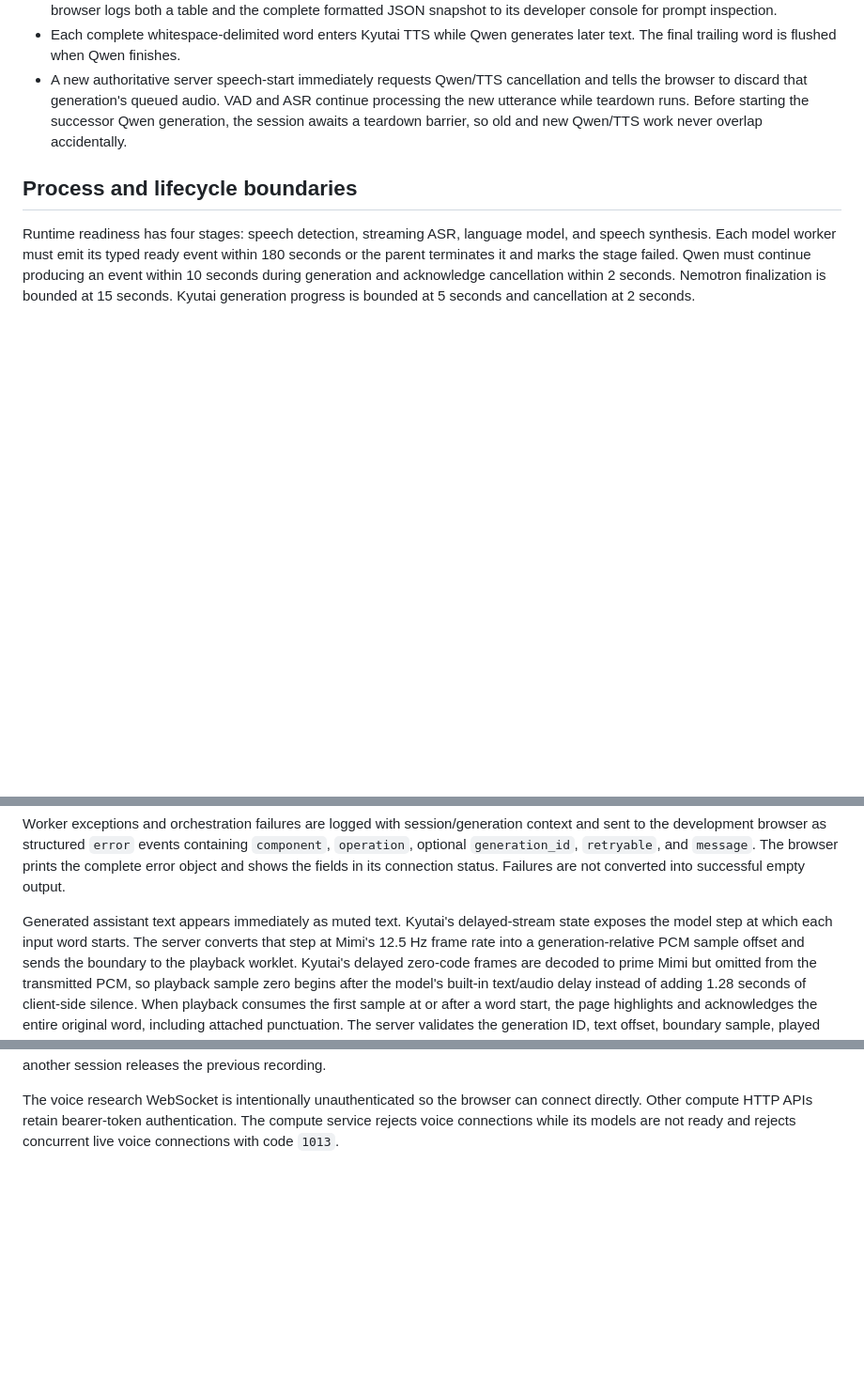
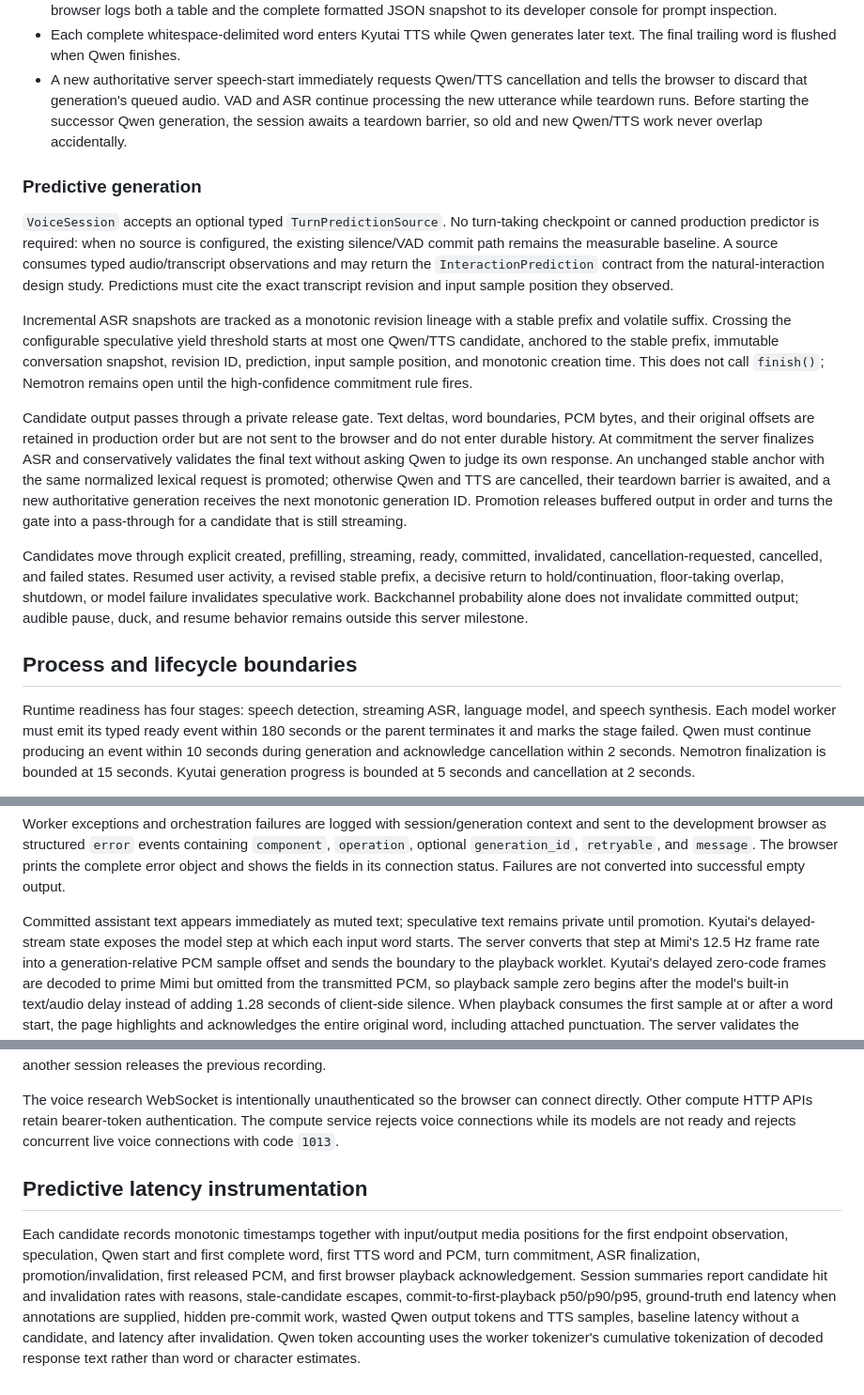
Before and after one commit to BertilBraun/Voice-Light, a Markdown page: docs/streaming-voice-agent-prototype.md, 3 parts joined by grey strips. Shown at 94% size. GitHub-like rendering; blank space fills up the shorter version.

Commit message:
Document predictive voice candidate lifecycle

```diff
--- a/docs/streaming-voice-agent-prototype.md
+++ b/docs/streaming-voice-agent-prototype.md
@@ -49,6 +49,35 @@ validated playback offsets enter model history.
   utterance while teardown runs. Before starting the successor Qwen generation, the session awaits
   a teardown barrier, so old and new Qwen/TTS work never overlap accidentally.
 
+### Predictive generation
+
+`VoiceSession` accepts an optional typed `TurnPredictionSource`. No turn-taking checkpoint or
+canned production predictor is required: when no source is configured, the existing silence/VAD
+commit path remains the measurable baseline. A source consumes typed audio/transcript observations
+and may return the `InteractionPrediction` contract from the natural-interaction design study.
+Predictions must cite the exact transcript revision and input sample position they observed.
+
+Incremental ASR snapshots are tracked as a monotonic revision lineage with a stable prefix and
+volatile suffix. Crossing the configurable speculative yield threshold starts at most one Qwen/TTS
+candidate, anchored to the stable prefix, immutable conversation snapshot, revision ID, prediction,
+input sample position, and monotonic creation time. This does not call `finish()`; Nemotron remains
+open until the high-confidence commitment rule fires.
+
+Candidate output passes through a private release gate. Text deltas, word boundaries, PCM bytes,
+and their original offsets are retained in production order but are not sent to the browser and do
+not enter durable history. At commitment the server finalizes ASR and conservatively validates the
+final text without asking Qwen to judge its own response. An unchanged stable anchor with the same
+normalized lexical request is promoted; otherwise Qwen and TTS are cancelled, their teardown
+barrier is awaited, and a new authoritative generation receives the next monotonic generation ID.
+Promotion releases buffered output in order and turns the gate into a pass-through for a candidate
+that is still streaming.
+
+Candidates move through explicit created, prefilling, streaming, ready, committed, invalidated,
+cancellation-requested, cancelled, and failed states. Resumed user activity, a revised stable
+prefix, a decisive return to hold/continuation, floor-taking overlap, shutdown, or model failure
+invalidates speculative work. Backchannel probability alone does not invalidate committed output;
+audible pause, duck, and resume behavior remains outside this server milestone.
+
 ## Process and lifecycle boundaries
 
 Runtime readiness has four stages: speech detection, streaming ASR, language model, and speech
@@ -76,7 +105,8 @@ the development browser as structured `error` events containing `component`, `op
 `generation_id`, `retryable`, and `message`. The browser prints the complete error object and shows
 the fields in its connection status. Failures are not converted into successful empty output.
 
-Generated assistant text appears immediately as muted text. Kyutai's delayed-stream state exposes
+Committed assistant text appears immediately as muted text; speculative text remains private until
+promotion. Kyutai's delayed-stream state exposes
 the model step at which each input word starts. The server converts that step at Mimi's 12.5 Hz frame
 rate into a generation-relative PCM sample offset and sends the boundary to the playback worklet.
 Kyutai's delayed zero-code frames are decoded to prime Mimi but omitted from the transmitted PCM,
@@ -122,3 +152,15 @@ The voice research WebSocket is intentionally unauthenticated so the browser can
 Other compute HTTP APIs retain bearer-token authentication. The compute service rejects voice
 connections while its models are not ready and rejects concurrent live voice connections with code
 `1013`.
+
+## Predictive latency instrumentation
+
+Each candidate records monotonic timestamps together with input/output media positions for the
+first endpoint observation, speculation, Qwen start and first complete word, first TTS word and PCM,
+turn commitment, ASR finalization, promotion/invalidation, first released PCM, and first browser
+playback acknowledgement. Session summaries report candidate hit and invalidation rates with
+reasons, stale-candidate escapes, commit-to-first-playback p50/p90/p95, ground-truth end latency
+when annotations are supplied, hidden pre-commit work, wasted Qwen output tokens and TTS samples,
+baseline latency without a candidate, and latency after invalidation. Qwen token accounting uses
+the worker tokenizer's cumulative tokenization of decoded response text rather than word or
+character estimates.
```
